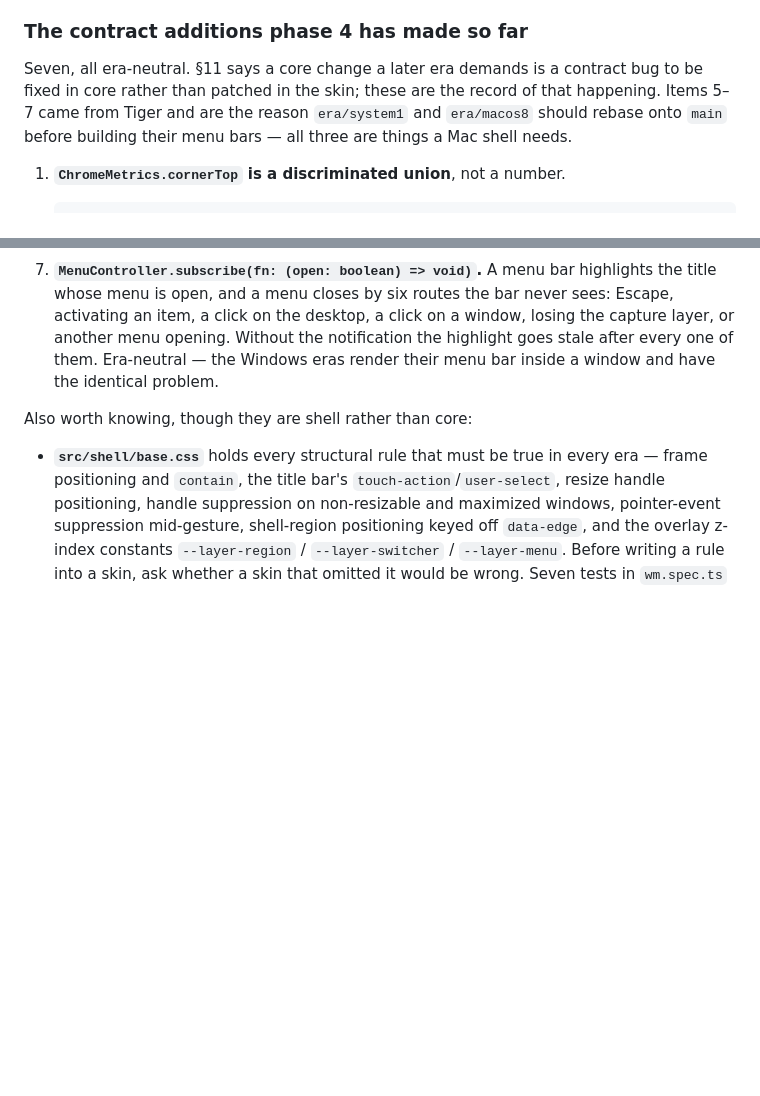
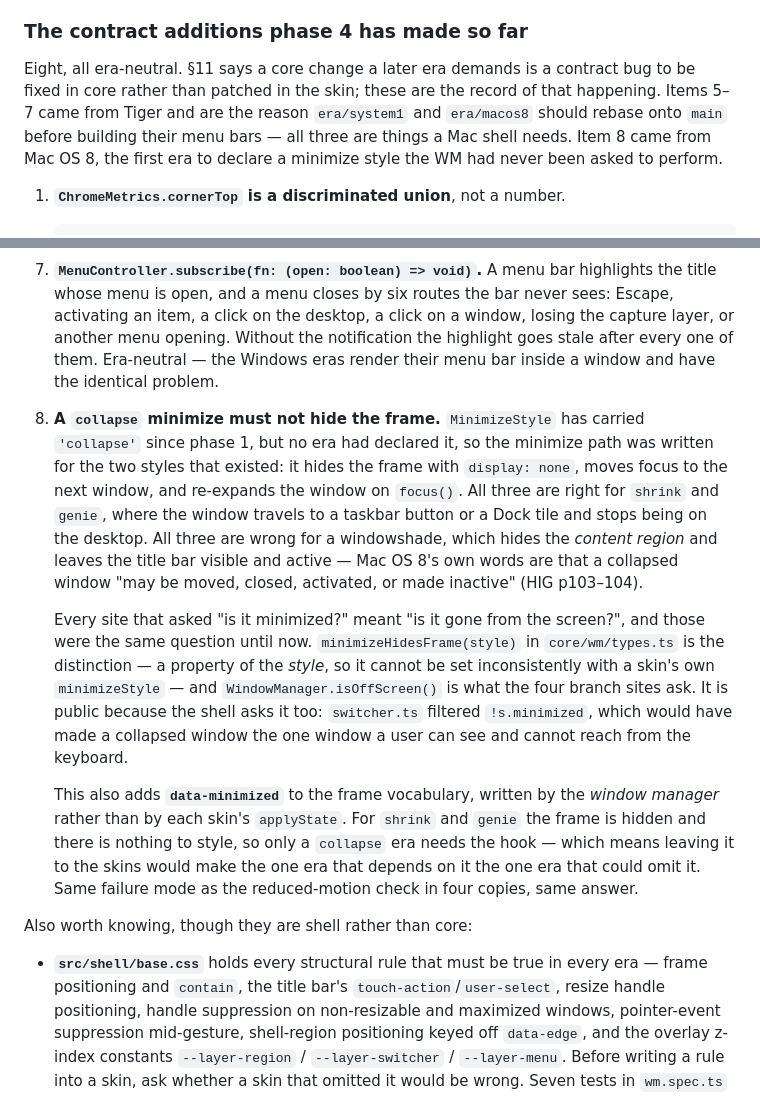
Before and after one commit to michaelkamau-dev/chronos, a Markdown page: docs/ARCHITECTURE.md, 2 parts joined by grey strips. Rendered like a GitHub page; blank space fills up the shorter version.

````diff
--- a/docs/ARCHITECTURE.md
+++ b/docs/ARCHITECTURE.md
@@ -1286,10 +1320,12 @@ silently tested XP when XP became the default in phase 3.
 
 ### The contract additions phase 4 has made so far
 
-Seven, all era-neutral. §11 says a core change a later era demands is a contract bug to
+Eight, all era-neutral. §11 says a core change a later era demands is a contract bug to
 be fixed in core rather than patched in the skin; these are the record of that happening.
 Items 5–7 came from Tiger and are the reason `era/system1` and `era/macos8` should rebase
-onto `main` before building their menu bars — all three are things a Mac shell needs.
+onto `main` before building their menu bars — all three are things a Mac shell needs. Item 8
+came from Mac OS 8, the first era to declare a minimize style the WM had never been asked
+to perform.
 
 1. **`ChromeMetrics.cornerTop` is a discriminated union**, not a number.
    ```ts
@@ -1365,6 +1401,31 @@ onto `main` before building their menu bars — all three are things a Mac shell
    layer, or another menu opening. Without the notification the highlight goes stale after
    every one of them. Era-neutral — the Windows eras render their menu bar inside a window
    and have the identical problem.
+
+8. **A `collapse` minimize must not hide the frame.** `MinimizeStyle` has carried
+   `'collapse'` since phase 1, but no era had declared it, so the minimize path was
+   written for the two styles that existed: it hides the frame with `display: none`,
+   moves focus to the next window, and re-expands the window on `focus()`. All three are
+   right for `shrink` and `genie`, where the window travels to a taskbar button or a Dock
+   tile and stops being on the desktop. All three are wrong for a windowshade, which
+   hides the *content region* and leaves the title bar visible and active — Mac OS 8's
+   own words are that a collapsed window "may be moved, closed, activated, or made
+   inactive" (HIG p103–104).
+
+   Every site that asked "is it minimized?" meant "is it gone from the screen?", and
+   those were the same question until now. `minimizeHidesFrame(style)` in
+   `core/wm/types.ts` is the distinction — a property of the *style*, so it cannot be set
+   inconsistently with a skin's own `minimizeStyle` — and `WindowManager.isOffScreen()`
+   is what the four branch sites ask. It is public because the shell asks it too:
+   `switcher.ts` filtered `!s.minimized`, which would have made a collapsed window the
+   one window a user can see and cannot reach from the keyboard.
+
+   This also adds **`data-minimized`** to the frame vocabulary, written by the *window
+   manager* rather than by each skin's `applyState`. For `shrink` and `genie` the frame is
+   hidden and there is nothing to style, so only a `collapse` era needs the hook — which
+   means leaving it to the skins would make the one era that depends on it the one era
+   that could omit it. Same failure mode as the reduced-motion check in four copies, same
+   answer.
 
 Also worth knowing, though they are shell rather than core:
 
````
Also changed, not shown: other parts of docs/ARCHITECTURE.md (+63 -29 lines).
